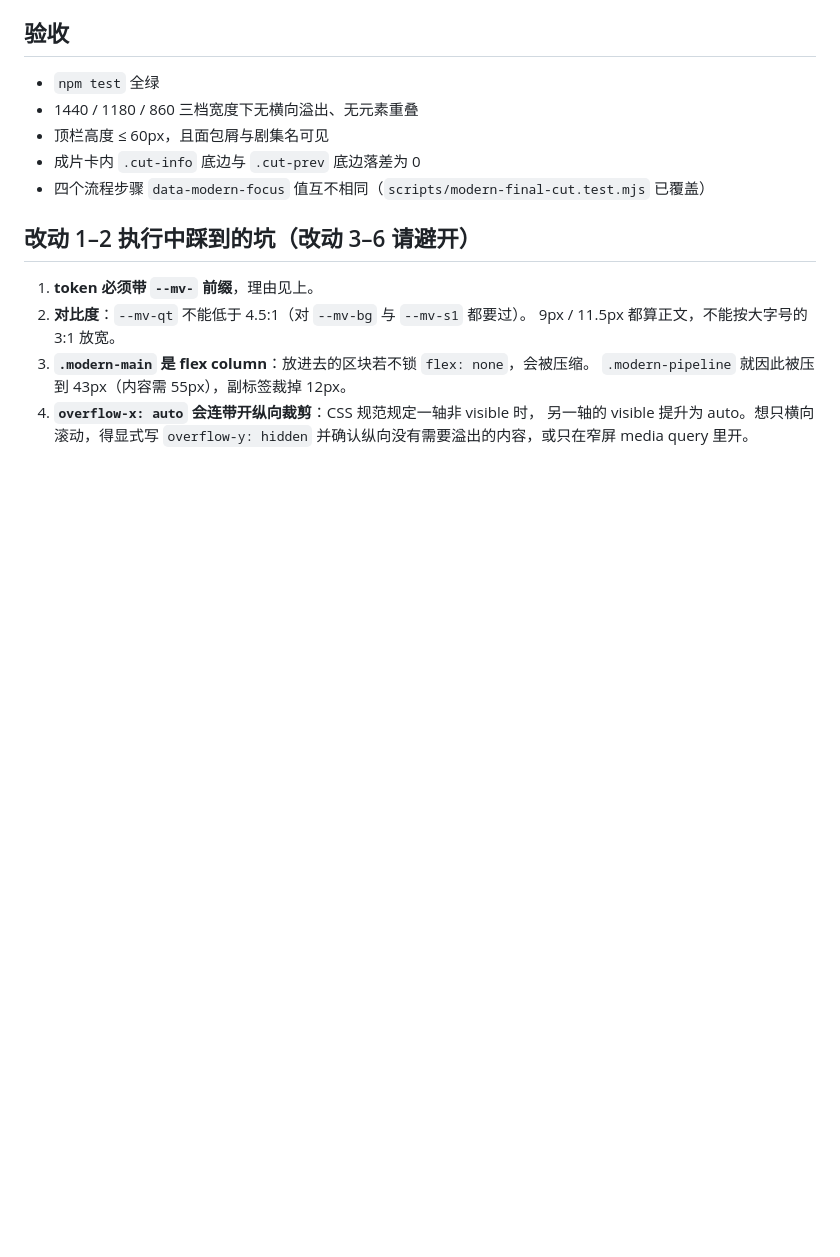
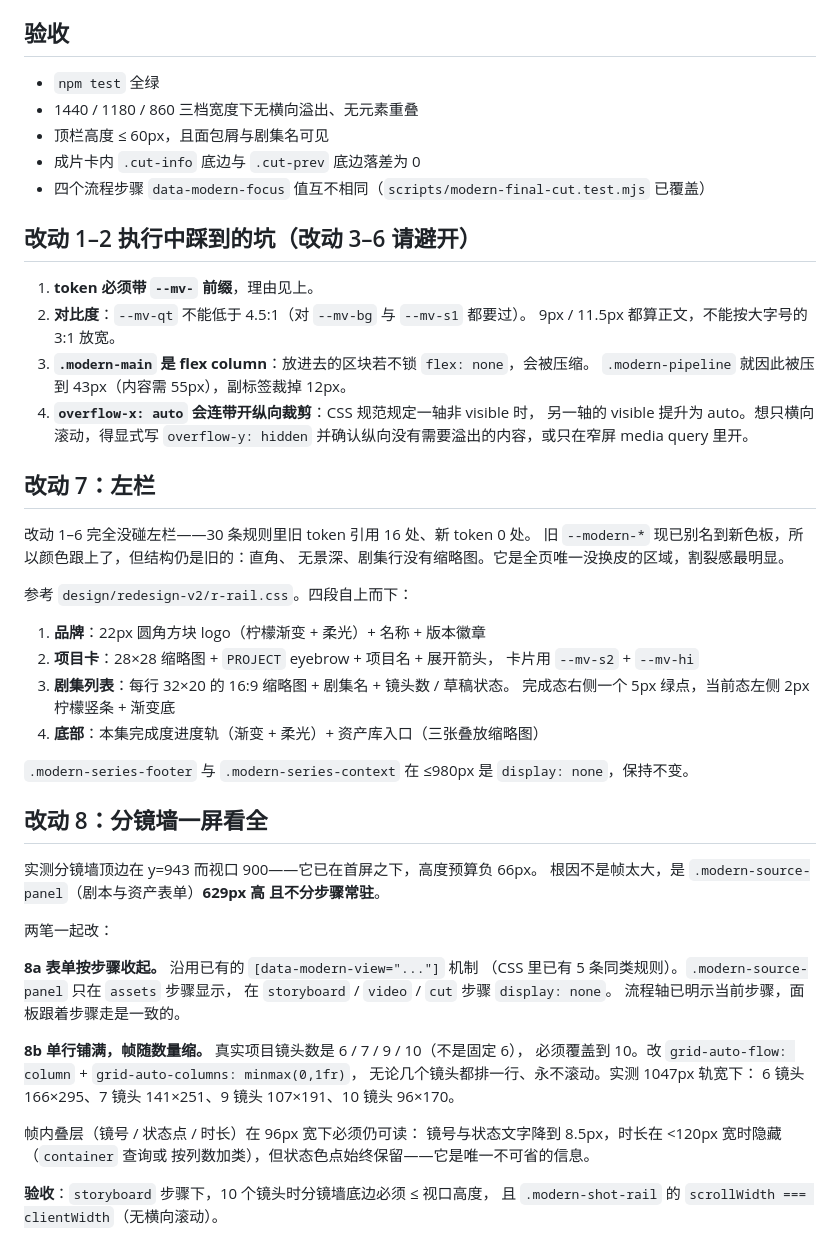
Before and after one commit to Wangchao0905/pixeltoy, a Markdown page: design/REDESIGN_SPEC.md, the part around the change. GitHub-like rendering; blank space fills up the shorter version.

Commit message:
docs(design): 补改动 7（左栏）与 8（分镜墙一屏看全）规格
左栏是全页唯一没换皮的区域：30 条规则里旧 token 16 处、新 token 0 处。

分镜墙实测顶边 y=943 而视口 900，已在首屏之下，高度预算负 66px。
根因不是帧太大，是剧本与资产表单 629px 高且不分步骤常驻。定为按步骤
收起 + 单行铺满帧随数量缩，覆盖真实镜头数 6/7/9/10。

Co-Authored-By: Claude Opus 4.8 (1M context) <noreply@anthropic.com>

```diff
--- a/design/REDESIGN_SPEC.md
+++ b/design/REDESIGN_SPEC.md
@@ -143,3 +143,46 @@
 4. **`overflow-x: auto` 会连带开纵向裁剪**：CSS 规范规定一轴非 visible 时，
    另一轴的 visible 提升为 auto。想只横向滚动，得显式写 `overflow-y: hidden`
    并确认纵向没有需要溢出的内容，或只在窄屏 media query 里开。
+
+## 改动 7：左栏
+
+改动 1–6 完全没碰左栏——30 条规则里旧 token 引用 16 处、新 token 0 处。
+旧 `--modern-*` 现已别名到新色板，所以颜色跟上了，但结构仍是旧的：直角、
+无景深、剧集行没有缩略图。它是全页唯一没换皮的区域，割裂感最明显。
+
+参考 `design/redesign-v2/r-rail.css`。四段自上而下：
+
+1. **品牌**：22px 圆角方块 logo（柠檬渐变 + 柔光）+ 名称 + 版本徽章
+2. **项目卡**：28×28 缩略图 + `PROJECT` eyebrow + 项目名 + 展开箭头，
+   卡片用 `--mv-s2` + `--mv-hi`
+3. **剧集列表**：每行 32×20 的 16:9 缩略图 + 剧集名 + 镜头数 / 草稿状态。
+   完成态右侧一个 5px 绿点，当前态左侧 2px 柠檬竖条 + 渐变底
+4. **底部**：本集完成度进度轨（渐变 + 柔光）+ 资产库入口（三张叠放缩略图）
+
+`.modern-series-footer` 与 `.modern-series-context` 在 ≤980px 是
+`display: none`，保持不变。
+
+## 改动 8：分镜墙一屏看全
+
+实测分镜墙顶边在 y=943 而视口 900——它已在首屏之下，高度预算负 66px。
+根因不是帧太大，是 `.modern-source-panel`（剧本与资产表单）**629px 高
+且不分步骤常驻**。
+
+两笔一起改：
+
+**8a 表单按步骤收起。** 沿用已有的 `[data-modern-view="..."]` 机制
+（CSS 里已有 5 条同类规则）。`.modern-source-panel` 只在 `assets` 步骤显示，
+在 `storyboard` / `video` / `cut` 步骤 `display: none`。
+流程轴已明示当前步骤，面板跟着步骤走是一致的。
+
+**8b 单行铺满，帧随数量缩。** 真实项目镜头数是 6 / 7 / 9 / 10（不是固定 6），
+必须覆盖到 10。改 `grid-auto-flow: column` + `grid-auto-columns: minmax(0,1fr)`，
+无论几个镜头都排一行、永不滚动。实测 1047px 轨宽下：
+6 镜头 166×295、7 镜头 141×251、9 镜头 107×191、10 镜头 96×170。
+
+帧内叠层（镜号 / 状态点 / 时长）在 96px 宽下必须仍可读：
+镜号与状态文字降到 8.5px，时长在 <120px 宽时隐藏（`container` 查询或
+按列数加类），但状态色点始终保留——它是唯一不可省的信息。
+
+**验收**：`storyboard` 步骤下，10 个镜头时分镜墙底边必须 ≤ 视口高度，
+且 `.modern-shot-rail` 的 `scrollWidth === clientWidth`（无横向滚动）。
```
